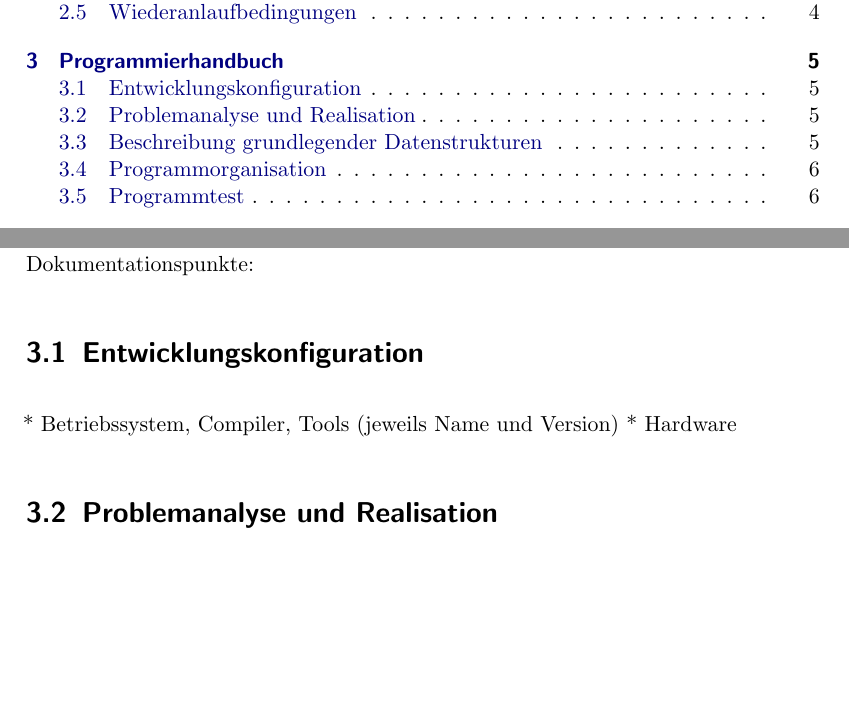
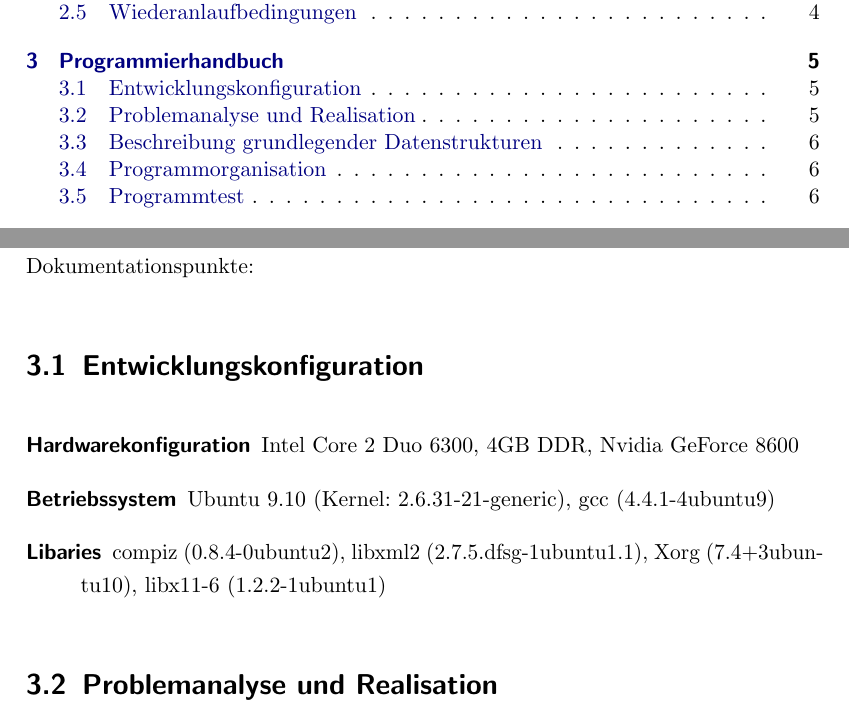
Before and after one commit to ComVrEdgePiz/VR2EdgeBlend, a LaTeX thesis (doku/projektbericht.tex, which reads doku/chapter/2programmierhandbuch/0entwicklungskonfig.tex): two parts of pages 3 and 9 of 10, joined at a grey line, cut so that both start at the same text, the shorter picture padded with empty space. Compiled offline with pdfLaTeX; an older LaTeX class or package is replaced by its successor.

Commit message:
added: dev-specs

```diff
--- a/doku/chapter/2programmierhandbuch/0entwicklungskonfig.tex
+++ b/doku/chapter/2programmierhandbuch/0entwicklungskonfig.tex
@@ -1,6 +1,8 @@
 %%%%%%%%%%%%%%%%%%%%%%%%%%%%%%%%%%%%%%%%%%%%%%%%%%%%%%%%%%%%%%%%%%%%%%%
 \section{Entwicklungskonfiguration}
 \label{sec:programmierhandbuch:konfig}
-
-    * Betriebssystem, Compiler, Tools (jeweils Name und Version)
-    * Hardware
+\begin{description}
+\item[Hardwarekonfiguration] Intel Core 2 Duo 6300, 4GB DDR, Nvidia GeForce 8600
+\item[Betriebssystem] Ubuntu 9.10 (Kernel: 2.6.31-21-generic), gcc (4.4.1-4ubuntu9)
+\item[Libaries] compiz (0.8.4-0ubuntu2), libxml2 (2.7.5.dfsg-1ubuntu1.1), Xorg (7.4+3ubuntu10), libx11-6 (1.2.2-1ubuntu1)
+\end{description}
```
